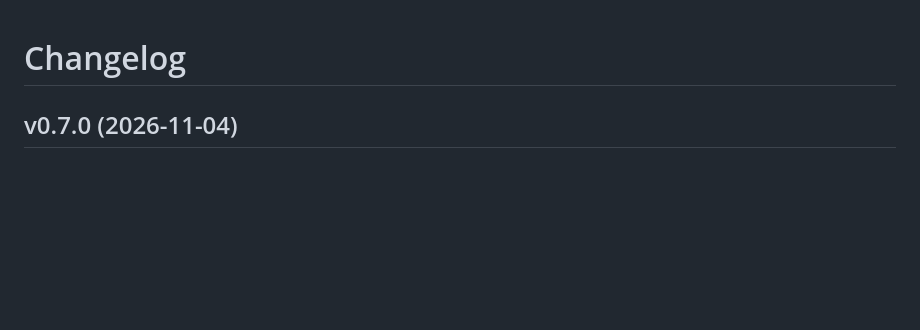
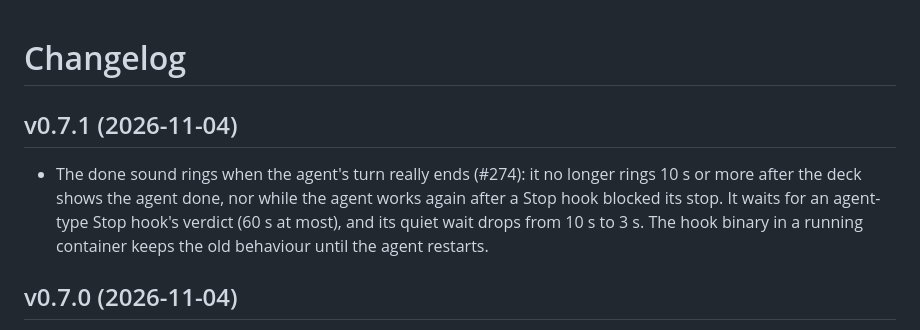
Before and after one commit to DavidGodefroid/lea, a Markdown page: CHANGELOG.md, the part around the change. Drawn GitHub-style; blank space fills up the shorter version.

Commit message:
chore(release): prepare v0.7.1
Co-Authored-By: Claude Opus 5.5 <noreply@anthropic.com>

```diff
--- a/CHANGELOG.md
+++ b/CHANGELOG.md
@@ -1,4 +1,12 @@
 # Changelog
+
+## v0.7.1 (2026-11-04)
+
+- The done sound rings when the agent's turn really ends (#274): it no longer rings 10 s or more
+  after the deck shows the agent done, nor while the agent works again after a Stop hook blocked
+  its stop. It waits for an agent-type Stop hook's verdict (60 s at most), and its quiet wait
+  drops from 10 s to 3 s. The hook binary in a running container keeps the old behaviour until
+  the agent restarts.
 
 ## v0.7.0 (2026-11-04)
 
```
